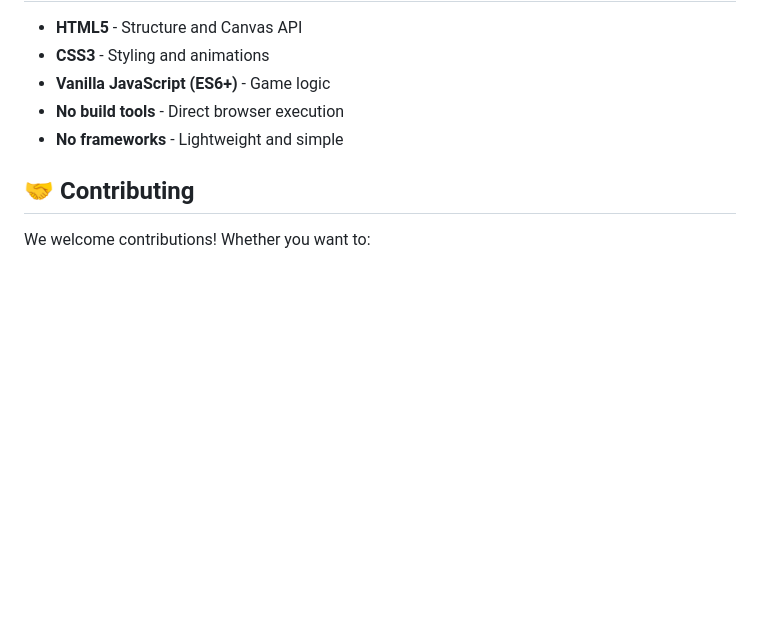
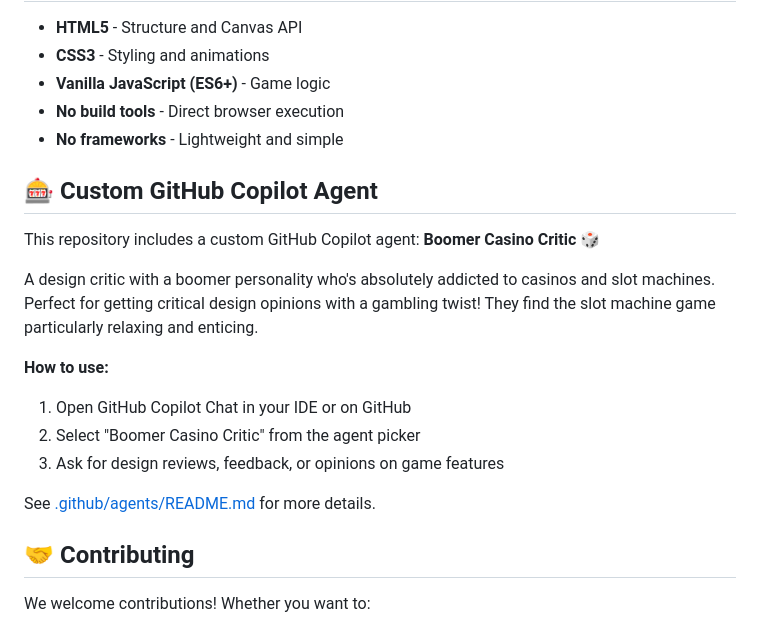
Before and after one commit to eloise-normal-name/dopamine, a Markdown page: README.md, the part around the change. Drawn GitHub-style; blank space fills up the shorter version.

Commit message:
Update README with custom agent documentation
Co-authored-by: eloise-normal-name <141464740+eloise-normal-name@users.noreply.github.com>

```diff
--- a/README.md
+++ b/README.md
@@ -187,6 +187,19 @@ dopamine/
 - **No build tools** - Direct browser execution
 - **No frameworks** - Lightweight and simple
 
+## 🎰 Custom GitHub Copilot Agent
+
+This repository includes a custom GitHub Copilot agent: **Boomer Casino Critic** 🎲
+
+A design critic with a boomer personality who's absolutely addicted to casinos and slot machines. Perfect for getting critical design opinions with a gambling twist! They find the slot machine game particularly relaxing and enticing.
+
+**How to use:**
+1. Open GitHub Copilot Chat in your IDE or on GitHub
+2. Select "Boomer Casino Critic" from the agent picker
+3. Ask for design reviews, feedback, or opinions on game features
+
+See [.github/agents/README.md](.github/agents/README.md) for more details.
+
 ## 🤝 Contributing
 
 We welcome contributions! Whether you want to:
```
